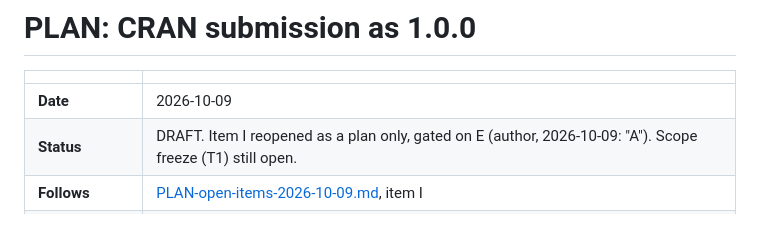
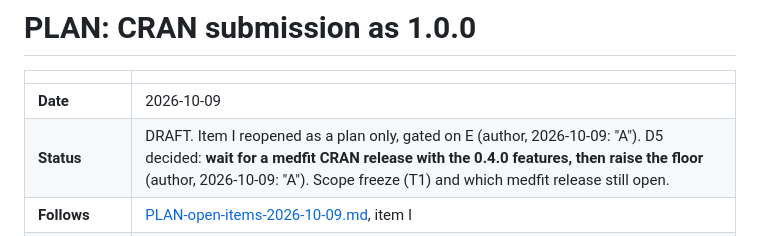
Before and after one commit to Data-Wise/missingmed, a Markdown page: docs/specs/PLAN-cran-1.0.0-2026-10-09.md, the part around the change. GitHub-like rendering.

Commit message:
docs(spec): CRAN plan records D5 (wait for a medfit CRAN release)
Co-Authored-By: Claude Sonnet 5.5 <noreply@anthropic.com>

```diff
--- a/docs/specs/PLAN-cran-1.0.0-2026-10-09.md
+++ b/docs/specs/PLAN-cran-1.0.0-2026-10-09.md
@@ -3,7 +3,7 @@
 | | |
 |---|---|
 | **Date** | 2026-10-09 |
-| **Status** | DRAFT. Item I reopened as a plan only, gated on E (author, 2026-10-09: "A"). Scope freeze (T1) still open. |
+| **Status** | DRAFT. Item I reopened as a plan only, gated on E (author, 2026-10-09: "A"). D5 decided: **wait for a medfit CRAN release with the 0.4.0 features, then raise the floor** (author, 2026-10-09: "A"). Scope freeze (T1) and which medfit release still open. |
 | **Follows** | [PLAN-open-items-2026-10-09.md](PLAN-open-items-2026-10-09.md), item I |
 | **Owner of the release** | The author. Version bump, `dev` to `main`, tag, GitHub release and the CRAN upload are release engineering and are not done from a feature session without an explicit request. |
 
```
